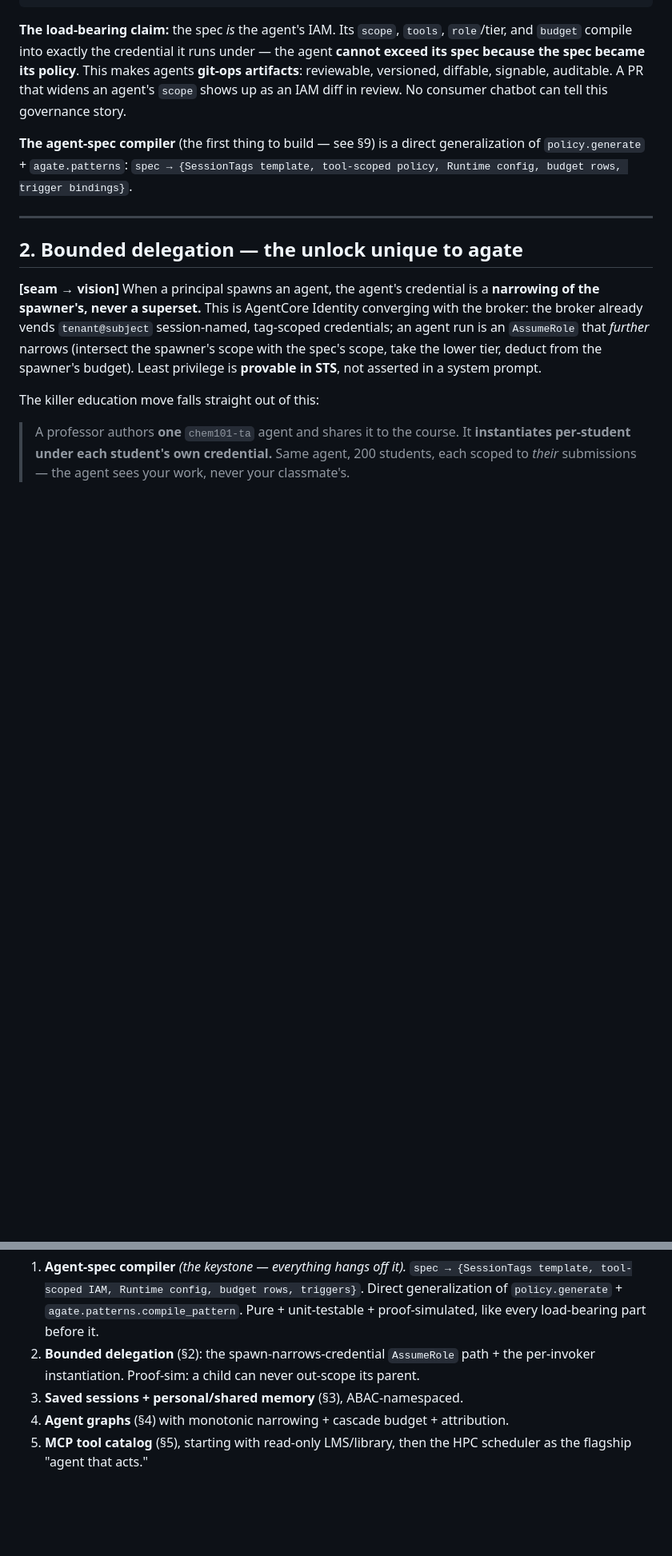
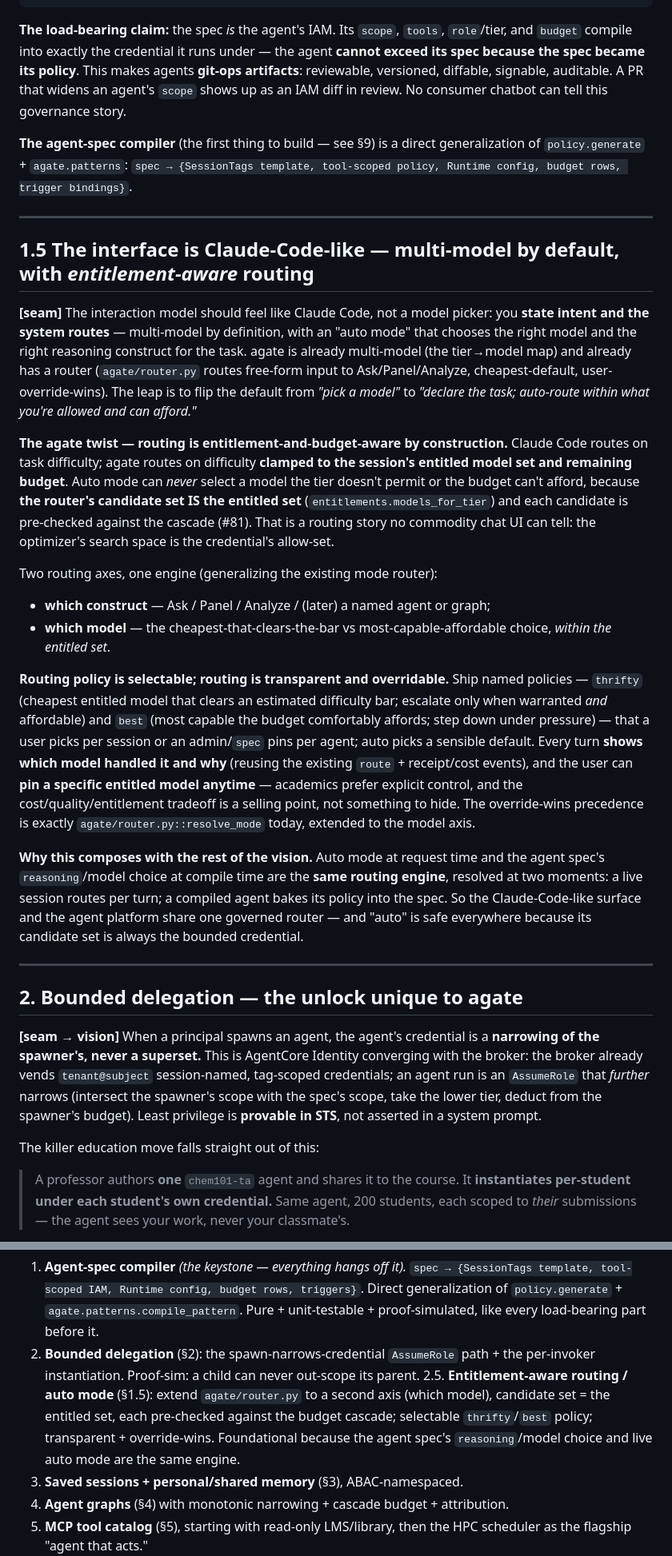
Before and after one commit to scttfrdmn/agate, a Markdown page: docs/agate-agents-vision.md, 2 parts joined by grey strips. Shown at 80% size. GitHub-like rendering; blank space fills up the shorter version.

Commit message:
Vision: Claude-Code-like interface + entitlement-aware routing (§1.5) (#123)
The user-facing half of the agent reframe: state intent, the system routes --
multi-model by default with an 'auto mode'. The agate twist: routing is
entitlement-AND-budget-aware by construction. Auto mode can never select a
model the tier doesn't permit or the budget can't afford, because the router's
candidate set IS the entitled set (entitlements.models_for_tier), each
pre-checked against the cascade (#81). A routing story no commodity chat UI
can tell.

- Two axes, one engine: which construct (Ask/Panel/Analyze/agent) + which model.
  Generalizes agate/router.py (already cheapest-default, override-wins, metered).
- Selectable policy (thrifty/best), transparent + overridable (show which model,
  pin any entitled model).
- Composes with the agent spec: live auto mode (request time) and a spec's
  reasoning/model choice (compile time) are the same router.

Added §1.5, build-order step 2.5, and tracked as #122 (Phase 10).

```diff
--- a/docs/agate-agents-vision.md
+++ b/docs/agate-agents-vision.md
@@ -128,6 +128,49 @@ tell this governance story.
 **The agent-spec compiler** (the first thing to build — see §9) is a direct
 generalization of `policy.generate` + `agate.patterns`: `spec → {SessionTags template,
 tool-scoped policy, Runtime config, budget rows, trigger bindings}`.
+
+---
+
+## 1.5 The interface is Claude-Code-like — multi-model by default, with *entitlement-aware* routing
+
+**[seam]** The interaction model should feel like Claude Code, not a model picker: you
+**state intent and the system routes** — multi-model by definition, with an "auto mode"
+that chooses the right model and the right reasoning construct for the task. agate is
+already multi-model (the tier→model map) and already has a router (`agate/router.py`
+routes free-form input to Ask/Panel/Analyze, cheapest-default, user-override-wins). The
+leap is to flip the default from *"pick a model"* to *"declare the task; auto-route
+within what you're allowed and can afford."*
+
+**The agate twist — routing is entitlement-and-budget-aware by construction.** Claude
+Code routes on task difficulty; agate routes on difficulty **clamped to the session's
+entitled model set and remaining budget**. Auto mode can *never* select a model the
+tier doesn't permit or the budget can't afford, because **the router's candidate set IS
+the entitled set** (`entitlements.models_for_tier`) and each candidate is pre-checked
+against the cascade (#81). That is a routing story no commodity chat UI can tell: the
+optimizer's search space is the credential's allow-set.
+
+Two routing axes, one engine (generalizing the existing mode router):
+- **which construct** — Ask / Panel / Analyze / (later) a named agent or graph;
+- **which model** — the cheapest-that-clears-the-bar vs most-capable-affordable choice,
+  *within the entitled set*.
+
+**Routing policy is selectable; routing is transparent and overridable.** Ship named
+policies — `thrifty` (cheapest entitled model that clears an estimated difficulty bar;
+escalate only when warranted *and* affordable) and `best` (most capable the budget
+comfortably affords; step down under pressure) — that a user picks per session or an
+admin/`spec` pins per agent; auto picks a sensible default. Every turn **shows which
+model handled it and why** (reusing the existing `route` + receipt/cost events), and the
+user can **pin a specific entitled model anytime** — academics prefer explicit control,
+and the cost/quality/entitlement tradeoff is a selling point, not something to hide. The
+override-wins precedence is exactly `agate/router.py::resolve_mode` today, extended to
+the model axis.
+
+**Why this composes with the rest of the vision.** Auto mode at request time and the
+agent spec's `reasoning`/model choice at compile time are the **same routing engine**,
+resolved at two moments: a live session routes per turn; a compiled agent bakes its
+policy into the spec. So the Claude-Code-like surface and the agent platform share one
+governed router — and "auto" is safe everywhere because its candidate set is always the
+bounded credential.
 
 ---
 
@@ -431,6 +474,11 @@ data access, and agate is already most of the way there.
    Pure + unit-testable + proof-simulated, like every load-bearing part before it.
 2. **Bounded delegation** (§2): the spawn-narrows-credential `AssumeRole` path + the
    per-invoker instantiation. Proof-sim: a child can never out-scope its parent.
+2.5. **Entitlement-aware routing / auto mode** (§1.5): extend `agate/router.py` to a
+   second axis (which model), candidate set = the entitled set, each pre-checked against
+   the budget cascade; selectable `thrifty`/`best` policy; transparent + override-wins.
+   Foundational because the agent spec's `reasoning`/model choice and live auto mode are
+   the same engine.
 3. **Saved sessions + personal/shared memory** (§3), ABAC-namespaced.
 4. **Agent graphs** (§4) with monotonic narrowing + cascade budget + attribution.
 5. **MCP tool catalog** (§5), starting with read-only LMS/library, then the HPC
```
